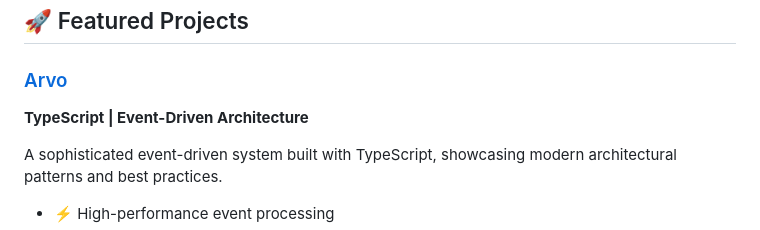
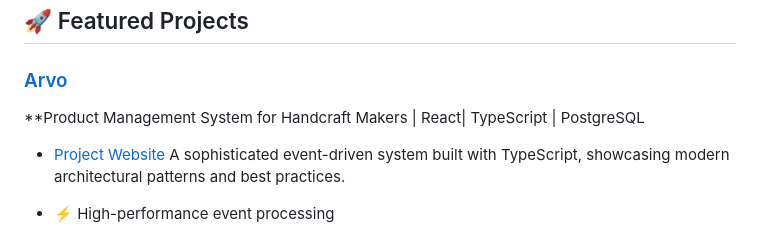
Before and after one commit to kanadev00/kanadev00, a Markdown page: README.md, the part around the change. GitHub-like rendering.

```diff
--- a/README.md
+++ b/README.md
@@ -56,8 +56,8 @@ With proven experience at AWS, I bring deep industry knowledge and a customer-ce
 ## 🚀 Featured Projects
 
 ### [Arvo](https://github.com/keipalg/arvo)
-**TypeScript | Event-Driven Architecture**
-
+**Product Management System for Handcraft Makers | React| TypeScript | PostgreSQL
+- [Project Website](https://wmdd-pj2-handcraft-23b18.web.app/)
 A sophisticated event-driven system built with TypeScript, showcasing modern architectural patterns and best practices.
 
 - ⚡ High-performance event processing
```
